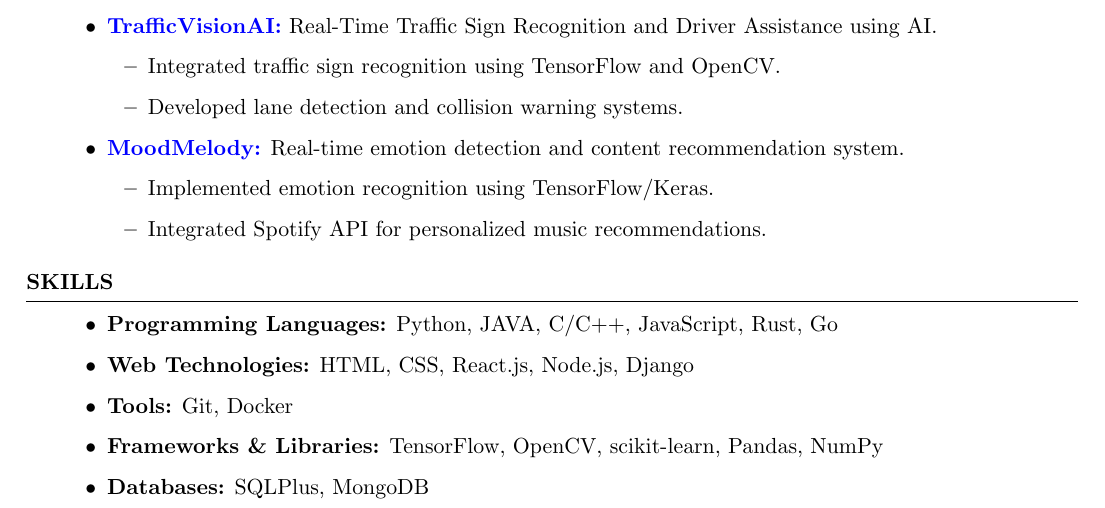
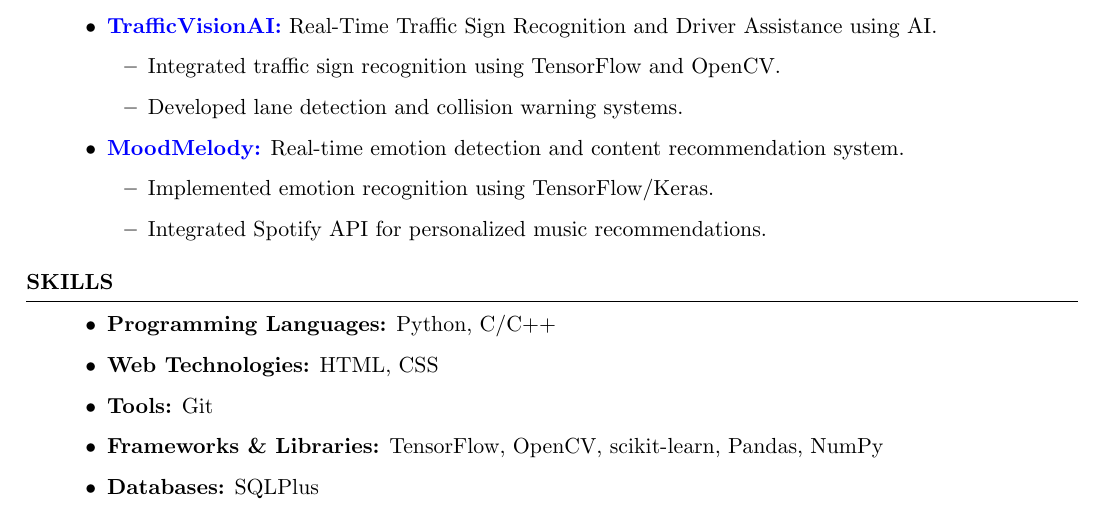
Before and after one commit to mystichronicle/website, a LaTeX CV (assets/resume/Resume_for_Frehers.tex): part of the page, cut so that both start at the same text. Compiled offline with pdfLaTeX.

Commit message:
Resume Updated

```diff
--- a/assets/resume/Debjit's Resume/Resume_for_Frehers.tex
+++ b/assets/resume/Resume_for_Frehers.tex
@@ -86,3 +85,4 @@
+        \item Handled concurrency with multithreading for running background processes.
     \end{itemize}}
 
     \item{\href{https://github.com/mystichronicle/TrafficVisionAI}{{\bf TrafficVisionAI:}}
@@ -107,11 +107,11 @@
 %----------------------------------------------------------------------------------------
 \begin{rSection}{Skills}
 \begin{itemize}
-    \item {\bf Programming Languages:} Python, JAVA, C/C++, JavaScript, Rust, Go
-    \item {\bf Web Technologies:} HTML, CSS, React.js, Node.js, Django
-    \item {\bf Tools:} Git, Docker
+    \item {\bf Programming Languages:} Python, C/C++
+    \item {\bf Web Technologies:} HTML, CSS
+    \item {\bf Tools:} Git
     \item {\bf Frameworks \& Libraries:} TensorFlow, OpenCV, scikit-learn, Pandas, NumPy
-    \item {\bf Databases:} SQLPlus, MongoDB
+    \item {\bf Databases:} SQLPlus
 \end{itemize}
 \end{rSection}
 \end{document}----------------------------
```
Also changed, not shown: assets/resume/Debjit's Resume.pdf, assets/resume/resume.cls (renamed from assets/resume/Debjit's Resume/resume.cls), assets/resume/Resume_for_Frehers.tex (13 more changed lines).
